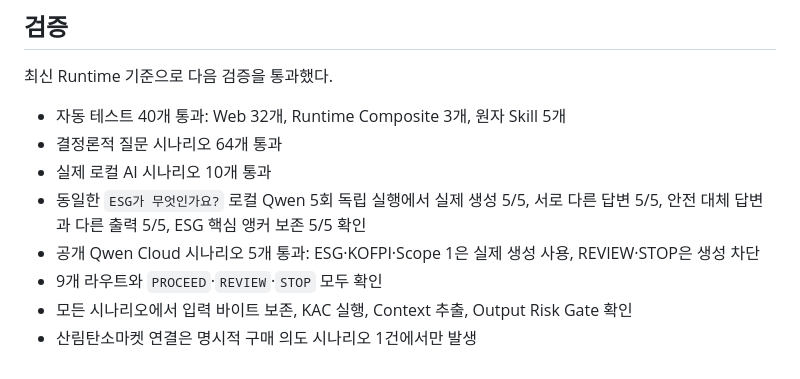
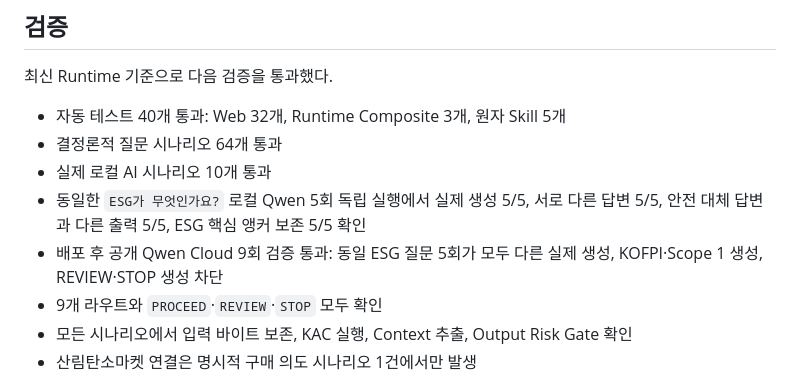
Before and after one commit to pak3430/supestar-esg-ai, a Markdown page: README.md, the part around the change. GitHub-like rendering.

```diff
--- a/README.md
+++ b/README.md
@@ -115,7 +115,7 @@ SUPESTAR_CLOUD_AI_API_KEY=server-side-secret
 - 결정론적 질문 시나리오 64개 통과
 - 실제 로컬 AI 시나리오 10개 통과
 - 동일한 `ESG가 무엇인가요?` 로컬 Qwen 5회 독립 실행에서 실제 생성 5/5, 서로 다른 답변 5/5, 안전 대체 답변과 다른 출력 5/5, ESG 핵심 앵커 보존 5/5 확인
-- 공개 Qwen Cloud 시나리오 5개 통과: ESG·KOFPI·Scope 1은 실제 생성 사용, REVIEW·STOP은 생성 차단
+- 배포 후 공개 Qwen Cloud 9회 검증 통과: 동일 ESG 질문 5회가 모두 다른 실제 생성, KOFPI·Scope 1 생성, REVIEW·STOP 생성 차단
 - 9개 라우트와 `PROCEED`·`REVIEW`·`STOP` 모두 확인
 - 모든 시나리오에서 입력 바이트 보존, KAC 실행, Context 추출, Output Risk Gate 확인
 - 산림탄소마켓 연결은 명시적 구매 의도 시나리오 1건에서만 발생
```
Also changed, not shown: 07_evidence/qa/2026-08-26_실제AI생성_다양성_및_제출본보존_검증.md (+37 -0 lines).
